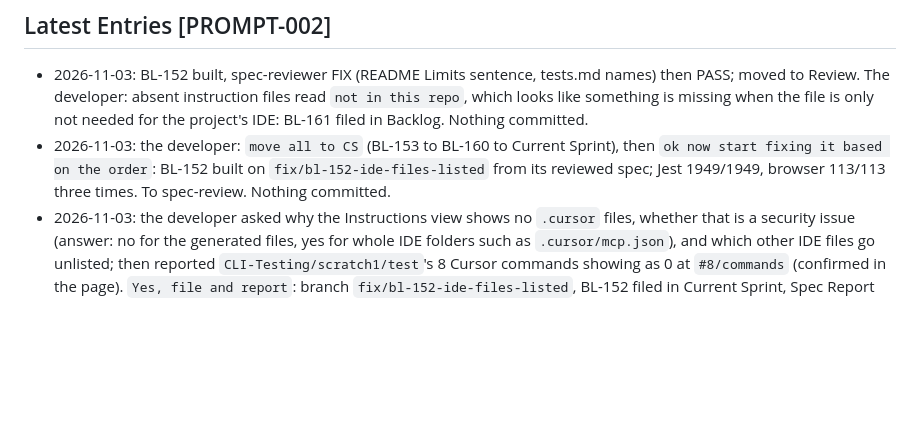
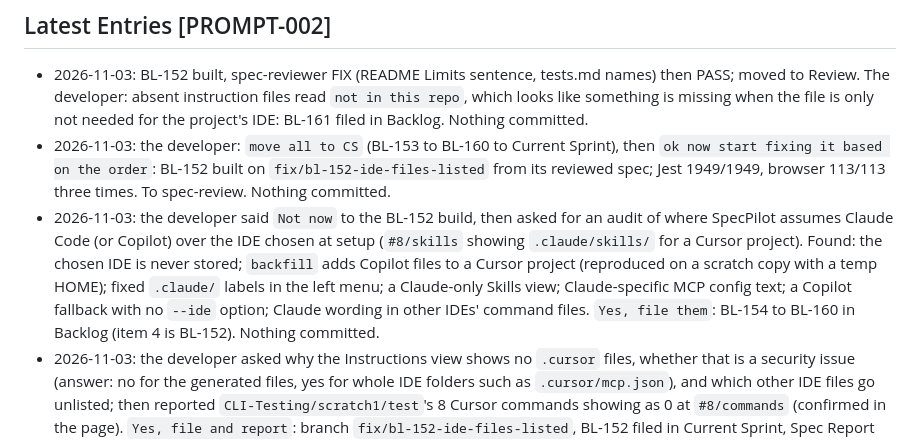
Before and after one commit to girishr/SpecPilot, a Markdown page: .specs/development/prompts.md, the part around the change. Drawn GitHub-style; blank space fills up the shorter version.

```diff
--- a/.specs/development/prompts.md
+++ b/.specs/development/prompts.md
@@ -31,6 +31,7 @@ For full project context, read .specs/project/project.yaml.
 ## Latest Entries [PROMPT-002]
 - 2026-11-03: BL-152 built, spec-reviewer FIX (README Limits sentence, tests.md names) then PASS; moved to Review. The developer: absent instruction files read `not in this repo`, which looks like something is missing when the file is only not needed for the project's IDE: BL-161 filed in Backlog. Nothing committed.
 - 2026-11-03: the developer: `move all to CS` (BL-153 to BL-160 to Current Sprint), then `ok now start fixing it based on the order`: BL-152 built on `fix/bl-152-ide-files-listed` from its reviewed spec; Jest 1949/1949, browser 113/113 three times. To spec-review. Nothing committed.
+- 2026-11-03: the developer said `Not now` to the BL-152 build, then asked for an audit of where SpecPilot assumes Claude Code (or Copilot) over the IDE chosen at setup (`#8/skills` showing `.claude/skills/` for a Cursor project). Found: the chosen IDE is never stored; `backfill` adds Copilot files to a Cursor project (reproduced on a scratch copy with a temp HOME); fixed `.claude/` labels in the left menu; a Claude-only Skills view; Claude-specific MCP config text; a Copilot fallback with no `--ide` option; Claude wording in other IDEs' command files. `Yes, file them`: BL-154 to BL-160 in Backlog (item 4 is BL-152). Nothing committed.
 - 2026-11-03: the developer asked why the Instructions view shows no `.cursor` files, whether that is a security issue (answer: no for the generated files, yes for whole IDE folders such as `.cursor/mcp.json`), and which other IDE files go unlisted; then reported `CLI-Testing/scratch1/test`'s 8 Cursor commands showing as 0 at `#8/commands` (confirmed in the page). `Yes, file and report`: branch `fix/bl-152-ide-files-listed`, BL-152 filed in Current Sprint, Spec Report (Architectural, SEC-004.8) with REQ-002.H.65; spec-reviewer ESCALATE; architect DECIDE (option (a), defaults kept, BL-153 filed); applied; spec-reviewer PASS. No code; nothing committed.
 - 2026-11-01: the developer ran step 4: `git push origin main v2.20.0` (`b8ff4dc..8cbfb8b`, the tag); the first `npm publish` failed with 404 (`npm whoami` 401: not logged in), `npm login` in the browser, the second published `+ specpilot@2.20.0` after the browser 2FA check; `gh release create` live (16:20 UTC). Checked `origin/main` at `8cbfb8b`, the tag on origin, `npm view specpilot dist-tags` latest 2.20.0, `gh release view v2.20.0`; row 262 reworded, row 263 added.
 - 2026-11-01: the developer: `Approve, then commit` for BL-151: feature `aacbc82`, row 261, `--no-ff` merge, Jest 1936/1936 and browser 111/111 on `main`, branch deleted. v2.20.0 prepared again on `main` per `docs/RELEASING.md` (by hand, not from the parked patch; engines left at `>=16.0.0`, the Node 18.2 need noted in the CHANGELOG): version, specs, CHANGELOG promoted, roadmap line, release row 262; checks, commit and annotated tag; not pushed or published (the developer ships by hand).
```
Also changed, not shown: .specs/planning/tasks.md (+8 -0 lines).
